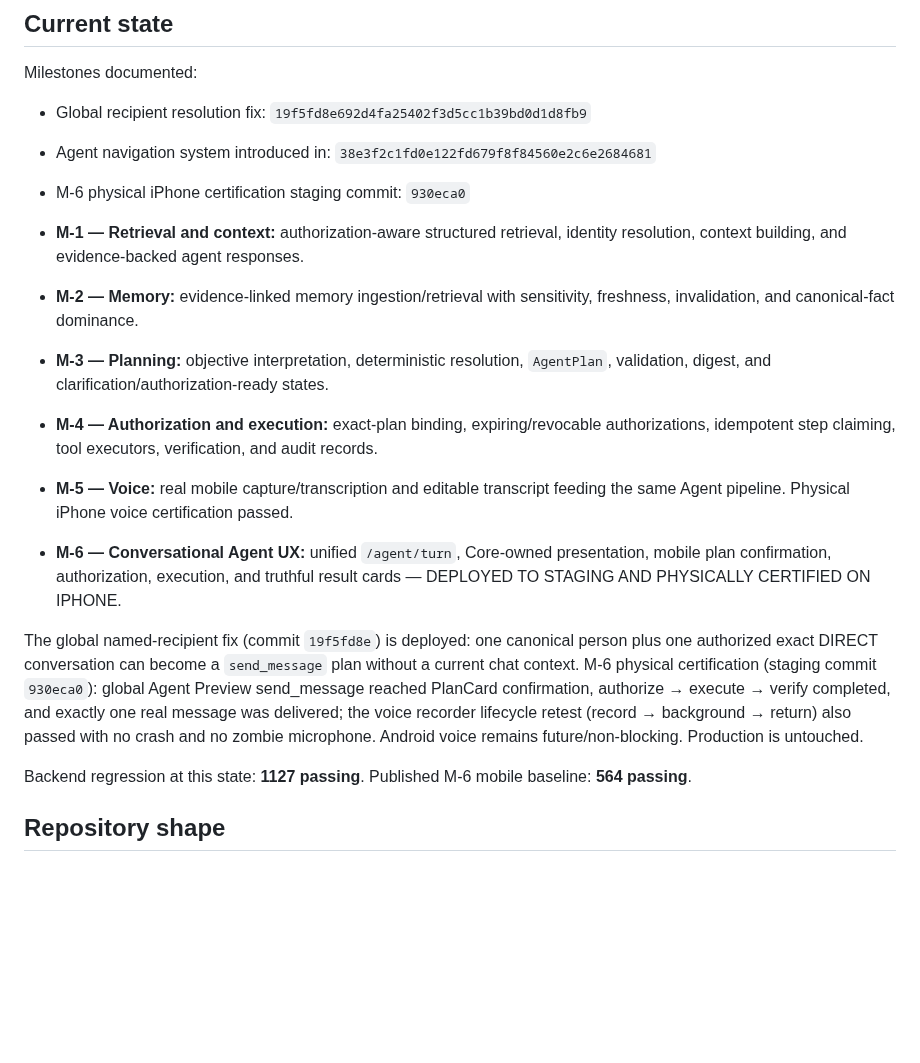
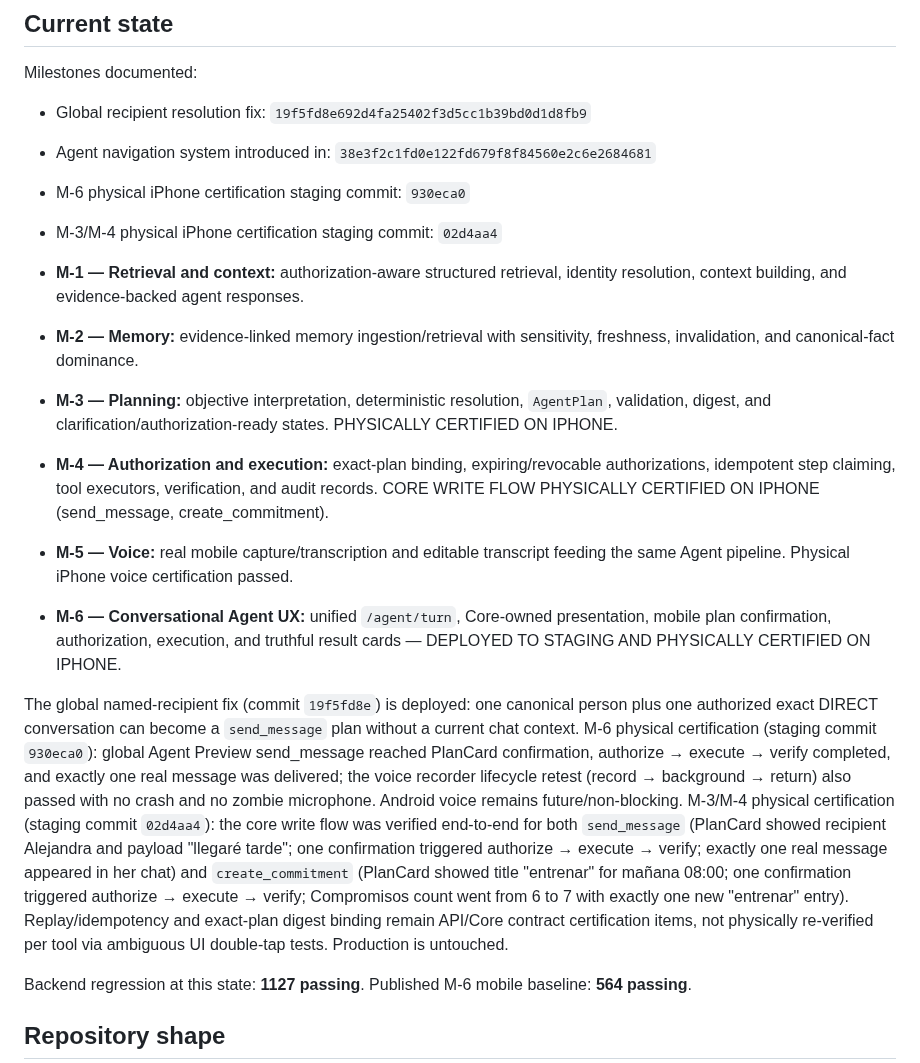
Before and after one commit to Carloschiloe/ping-app, a Markdown page: README.md, the part around the change. Rendered like a GitHub page; blank space fills up the shorter version.

Commit message:
docs: record M-3 M-4 physical certification
Co-Authored-By: Claude Sonnet 5 <noreply@anthropic.com>

```diff
--- a/README.md
+++ b/README.md
@@ -49,15 +49,16 @@ Milestones documented:
 - Global recipient resolution fix: `19f5fd8e692d4fa25402f3d5cc1b39bd0d1d8fb9`
 - Agent navigation system introduced in: `38e3f2c1fd0e122fd679f8f84560e2c6e2684681`
 - M-6 physical iPhone certification staging commit: `930eca0`
+- M-3/M-4 physical iPhone certification staging commit: `02d4aa4`
 
 - **M-1 — Retrieval and context:** authorization-aware structured retrieval, identity resolution, context building, and evidence-backed agent responses.
 - **M-2 — Memory:** evidence-linked memory ingestion/retrieval with sensitivity, freshness, invalidation, and canonical-fact dominance.
-- **M-3 — Planning:** objective interpretation, deterministic resolution, `AgentPlan`, validation, digest, and clarification/authorization-ready states.
-- **M-4 — Authorization and execution:** exact-plan binding, expiring/revocable authorizations, idempotent step claiming, tool executors, verification, and audit records.
+- **M-3 — Planning:** objective interpretation, deterministic resolution, `AgentPlan`, validation, digest, and clarification/authorization-ready states. PHYSICALLY CERTIFIED ON IPHONE.
+- **M-4 — Authorization and execution:** exact-plan binding, expiring/revocable authorizations, idempotent step claiming, tool executors, verification, and audit records. CORE WRITE FLOW PHYSICALLY CERTIFIED ON IPHONE (send_message, create_commitment).
 - **M-5 — Voice:** real mobile capture/transcription and editable transcript feeding the same Agent pipeline. Physical iPhone voice certification passed.
 - **M-6 — Conversational Agent UX:** unified `/agent/turn`, Core-owned presentation, mobile plan confirmation, authorization, execution, and truthful result cards — DEPLOYED TO STAGING AND PHYSICALLY CERTIFIED ON IPHONE.
 
-The global named-recipient fix (commit `19f5fd8e`) is deployed: one canonical person plus one authorized exact DIRECT conversation can become a `send_message` plan without a current chat context. M-6 physical certification (staging commit `930eca0`): global Agent Preview send_message reached PlanCard confirmation, authorize → execute → verify completed, and exactly one real message was delivered; the voice recorder lifecycle retest (record → background → return) also passed with no crash and no zombie microphone. Android voice remains future/non-blocking. Production is untouched.
+The global named-recipient fix (commit `19f5fd8e`) is deployed: one canonical person plus one authorized exact DIRECT conversation can become a `send_message` plan without a current chat context. M-6 physical certification (staging commit `930eca0`): global Agent Preview send_message reached PlanCard confirmation, authorize → execute → verify completed, and exactly one real message was delivered; the voice recorder lifecycle retest (record → background → return) also passed with no crash and no zombie microphone. Android voice remains future/non-blocking. M-3/M-4 physical certification (staging commit `02d4aa4`): the core write flow was verified end-to-end for both `send_message` (PlanCard showed recipient Alejandra and payload "llegaré tarde"; one confirmation triggered authorize → execute → verify; exactly one real message appeared in her chat) and `create_commitment` (PlanCard showed title "entrenar" for mañana 08:00; one confirmation triggered authorize → execute → verify; Compromisos count went from 6 to 7 with exactly one new "entrenar" entry). Replay/idempotency and exact-plan digest binding remain API/Core contract certification items, not physically re-verified per tool via ambiguous UI double-tap tests. Production is untouched.
 
 Backend regression at this state: **1127 passing**. Published M-6 mobile baseline: **564 passing**.
 
```
Also changed, not shown: docs/ARCHITECTURE.md (+2 -2 lines).
